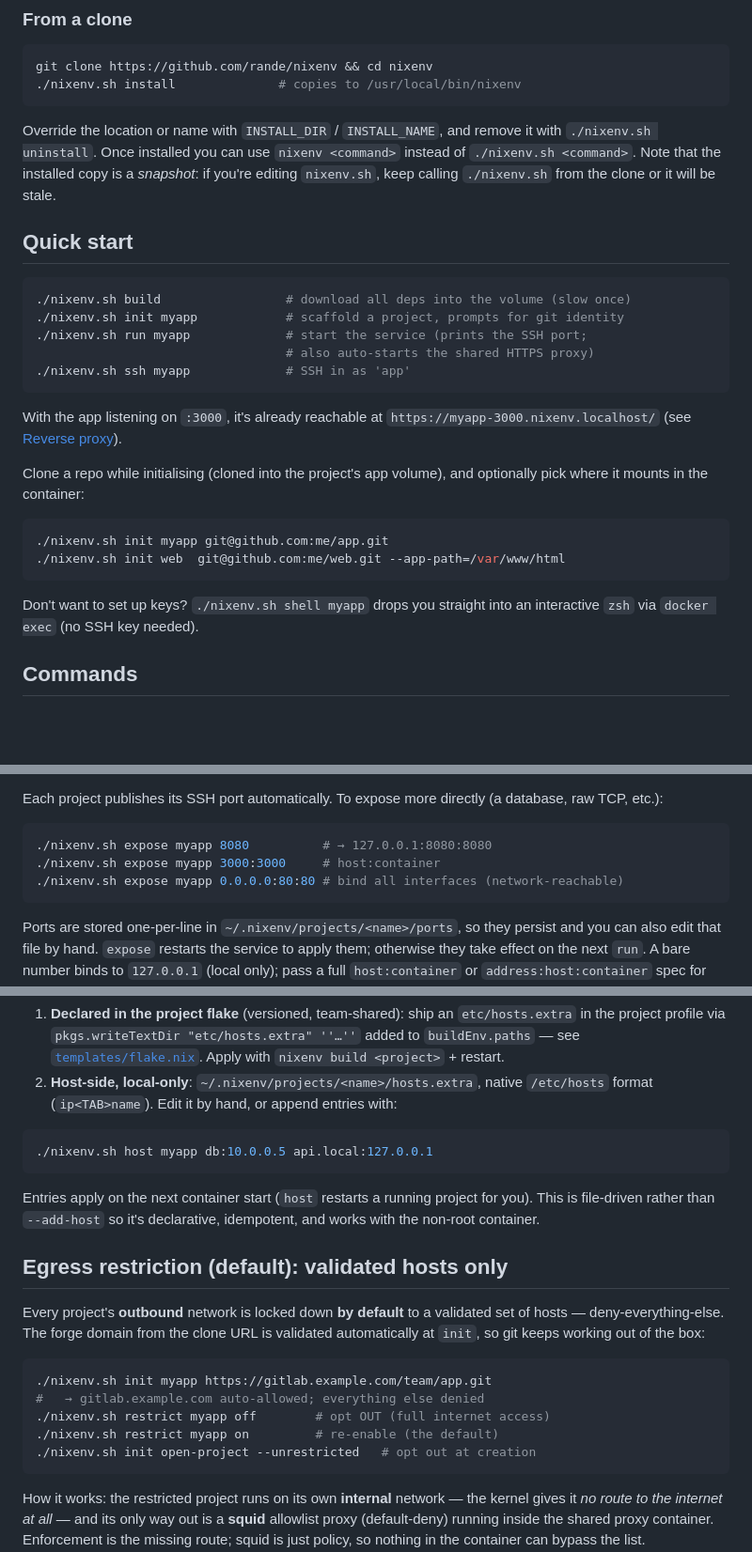
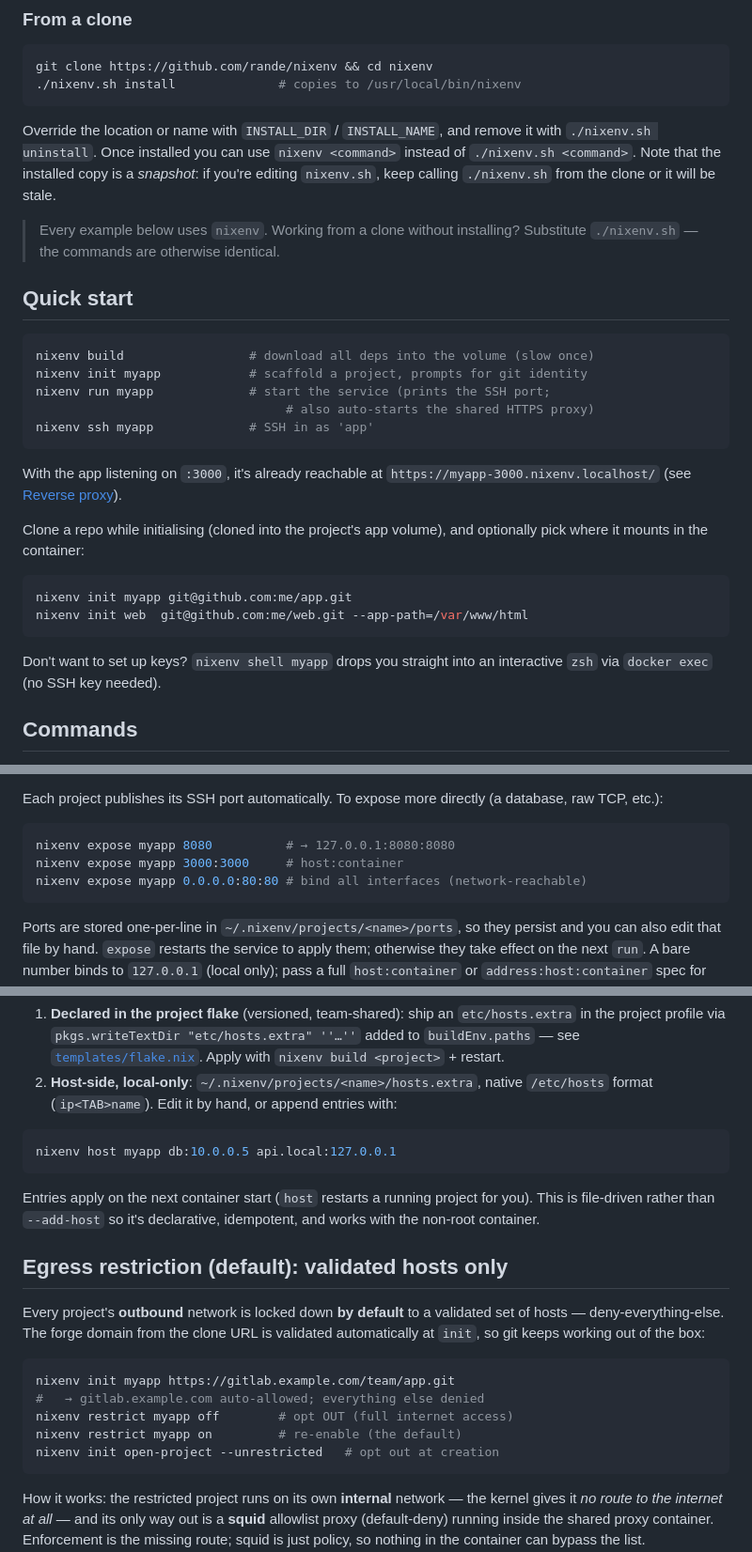
Before and after one commit to rande/nixenv, a Markdown page: README.md, 3 parts joined by grey strips. Shown at 94% size. Rendered like a GitHub page; blank space fills up the shorter version.

Commit message:
feat(brew): update commands

````diff
--- a/README.md
+++ b/README.md
@@ -99,14 +99,17 @@ instead of `./nixenv.sh <command>`. Note that the installed copy is a *snapshot*
 if you're editing `nixenv.sh`, keep calling `./nixenv.sh` from the clone or it
 will be stale.
 
+> Every example below uses `nixenv`. Working from a clone without installing?
+> Substitute `./nixenv.sh` — the commands are otherwise identical.
+
 ## Quick start
 
 ```sh
-./nixenv.sh build                 # download all deps into the volume (slow once)
-./nixenv.sh init myapp            # scaffold a project, prompts for git identity
-./nixenv.sh run myapp             # start the service (prints the SSH port;
+nixenv build                 # download all deps into the volume (slow once)
+nixenv init myapp            # scaffold a project, prompts for git identity
+nixenv run myapp             # start the service (prints the SSH port;
                                   # also auto-starts the shared HTTPS proxy)
-./nixenv.sh ssh myapp             # SSH in as 'app'
+nixenv ssh myapp             # SSH in as 'app'
 ```
 
 With the app listening on `:3000`, it's already reachable at
@@ -117,11 +120,11 @@ Clone a repo while initialising (cloned into the project's app volume), and
 optionally pick where it mounts in the container:
 
 ```sh
-./nixenv.sh init myapp git@github.com:me/app.git
-./nixenv.sh init web  git@github.com:me/web.git --app-path=/var/www/html
+nixenv init myapp git@github.com:me/app.git
+nixenv init web  git@github.com:me/web.git --app-path=/var/www/html
 ```
 
-Don't want to set up keys? `./nixenv.sh shell myapp` drops you straight into an
+Don't want to set up keys? `nixenv shell myapp` drops you straight into an
 interactive `zsh` via `docker exec` (no SSH key needed).
 
 ## Commands
@@ -343,9 +346,9 @@ Each project publishes its SSH port automatically. To expose more directly (a
 database, raw TCP, etc.):
 
 ```sh
-./nixenv.sh expose myapp 8080          # → 127.0.0.1:8080:8080
-./nixenv.sh expose myapp 3000:3000     # host:container
-./nixenv.sh expose myapp 0.0.0.0:80:80 # bind all interfaces (network-reachable)
+nixenv expose myapp 8080          # → 127.0.0.1:8080:8080
+nixenv expose myapp 3000:3000     # host:container
+nixenv expose myapp 0.0.0.0:80:80 # bind all interfaces (network-reachable)
 ```
 
 Ports are stored one-per-line in `~/.nixenv/projects/<name>/ports`, so they
@@ -451,7 +454,7 @@ base entries plus two optional sources, in order:
    `/etc/hosts` format (`ip<TAB>name`). Edit it by hand, or append entries with:
 
 ```sh
-./nixenv.sh host myapp db:10.0.0.5 api.local:127.0.0.1
+nixenv host myapp db:10.0.0.5 api.local:127.0.0.1
 ```
 
 Entries apply on the next container start (`host` restarts a running project
@@ -465,11 +468,11 @@ validated set of hosts — deny-everything-else. The forge domain from the clone
 URL is validated automatically at `init`, so git keeps working out of the box:
 
 ```sh
-./nixenv.sh init myapp https://gitlab.example.com/team/app.git
+nixenv init myapp https://gitlab.example.com/team/app.git
 #   → gitlab.example.com auto-allowed; everything else denied
-./nixenv.sh restrict myapp off        # opt OUT (full internet access)
-./nixenv.sh restrict myapp on         # re-enable (the default)
-./nixenv.sh init open-project --unrestricted   # opt out at creation
+nixenv restrict myapp off        # opt OUT (full internet access)
+nixenv restrict myapp on         # re-enable (the default)
+nixenv init open-project --unrestricted   # opt out at creation
 ```
 
 How it works: the restricted project runs on its own **internal** network — the
````
Also changed, not shown: other parts of README.md (+31 -31 lines), CLAUDE.md (+12 -4 lines).
